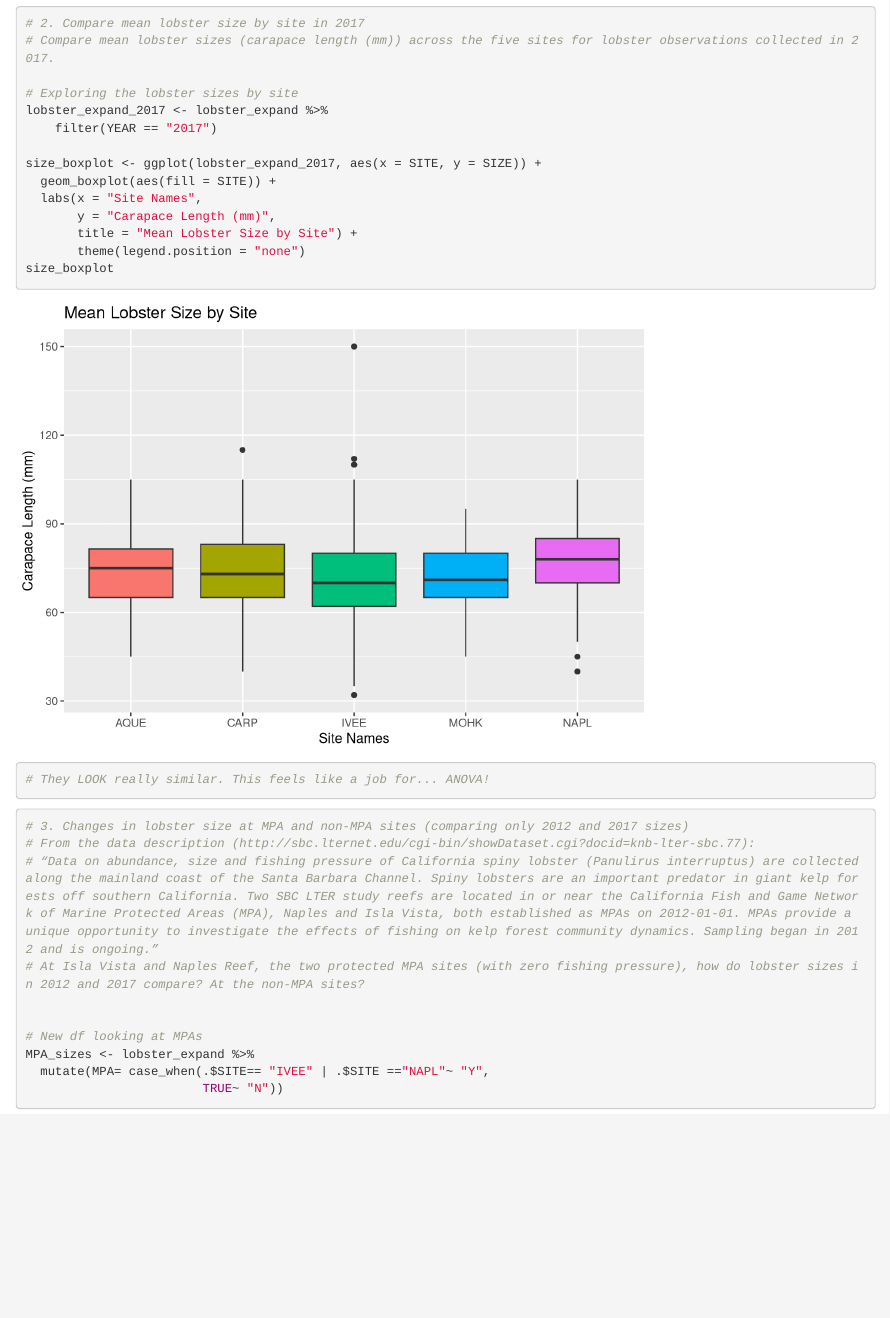
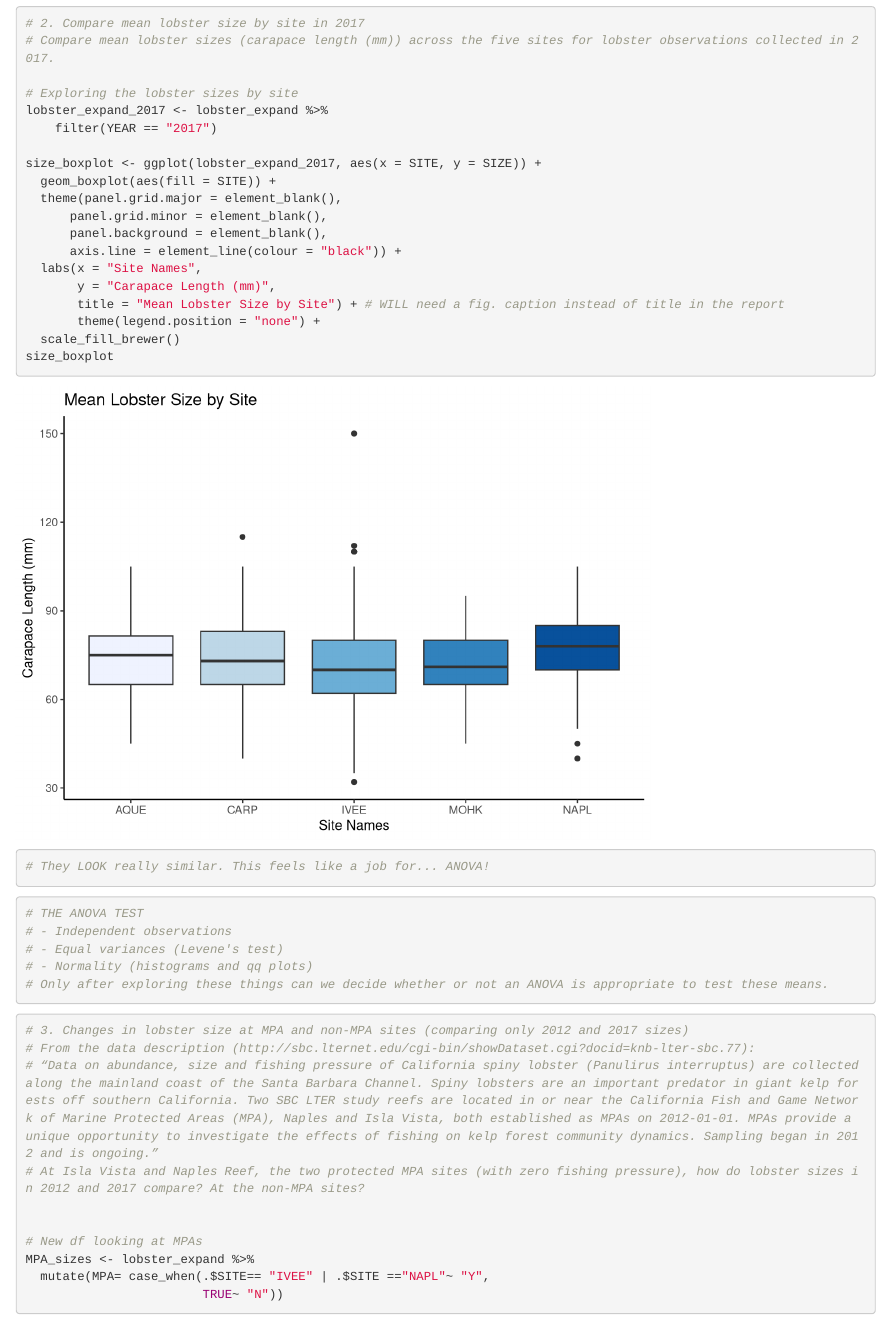
Before and after one commit to geoffreycook/ESM-206-Assignment4, an R Markdown document (ESM206_Assignment4.Rmd): the page in a window 1100 px wide, from 900 px down. Rendered offline with R 4.5, knitr and Pandoc, with nearby package versions.

Commit message:
Edited some of the boxplot to elimitate the grey background and change the colors

````diff
--- a/ESM206_Assignment4.Rmd
+++ b/ESM206_Assignment4.Rmd
@@ -72,10 +72,15 @@ lobster_expand_2017 <- lobster_expand %>%
 
 size_boxplot <- ggplot(lobster_expand_2017, aes(x = SITE, y = SIZE)) +
   geom_boxplot(aes(fill = SITE)) +
+  theme(panel.grid.major = element_blank(),
+      panel.grid.minor = element_blank(),
+      panel.background = element_blank(),
+      axis.line = element_line(colour = "black")) +
   labs(x = "Site Names",
        y = "Carapace Length (mm)",
-       title = "Mean Lobster Size by Site") +
-       theme(legend.position = "none")
+       title = "Mean Lobster Size by Site") + # WILL need a fig. caption instead of title in the report
+       theme(legend.position = "none") +
+  scale_fill_brewer()
 size_boxplot
 
 
@@ -83,6 +88,19 @@ size_boxplot
 
 
 ```
+```{r}
+# THE ANOVA TEST
+# - Independent observations
+# - Equal variances (Levene's test)
+# - Normality (histograms and qq plots)
+# Only after exploring these things can we decide whether or not an ANOVA is appropriate to test these means.
+
+
+
+
+```
+
+
 
 ```{r}
 
````
Also changed, not shown: ESM206_Assignment4.Rmd (2 more changed lines).
